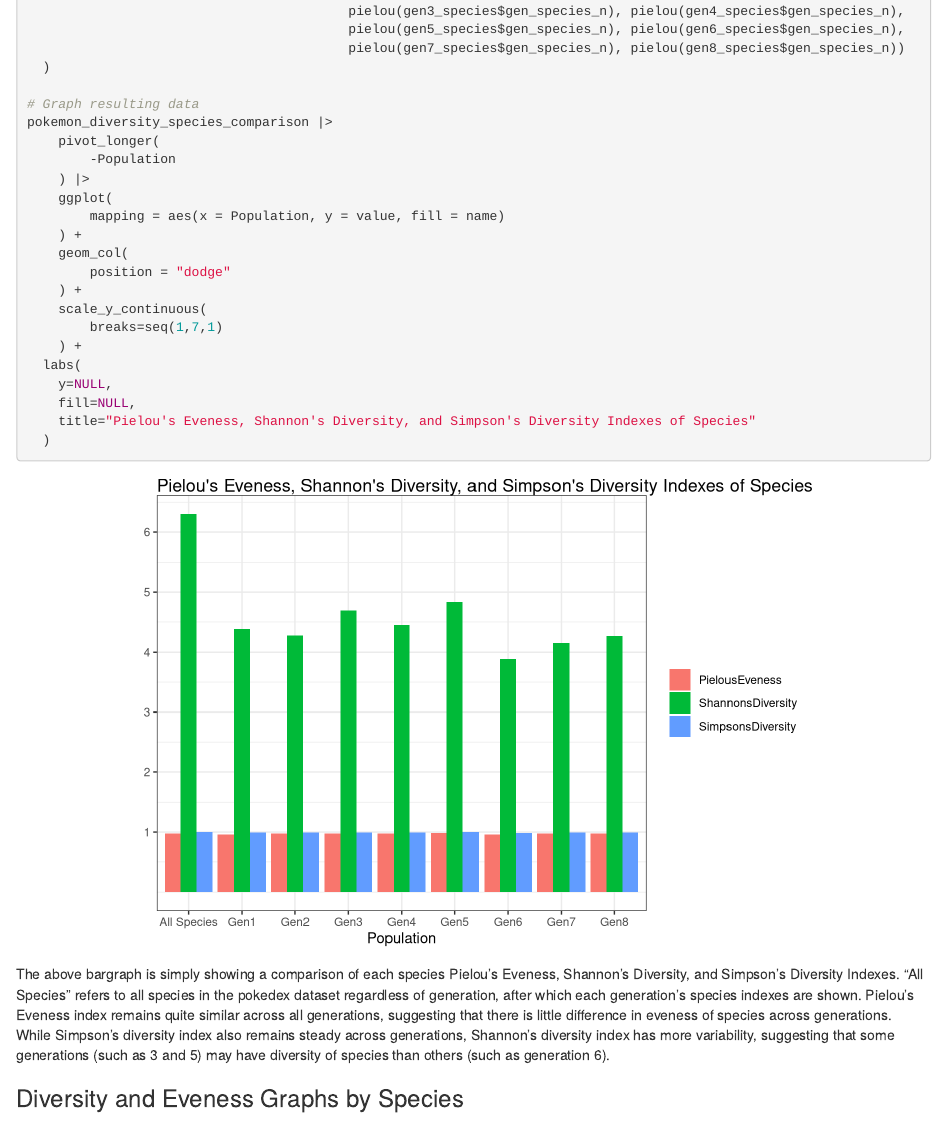
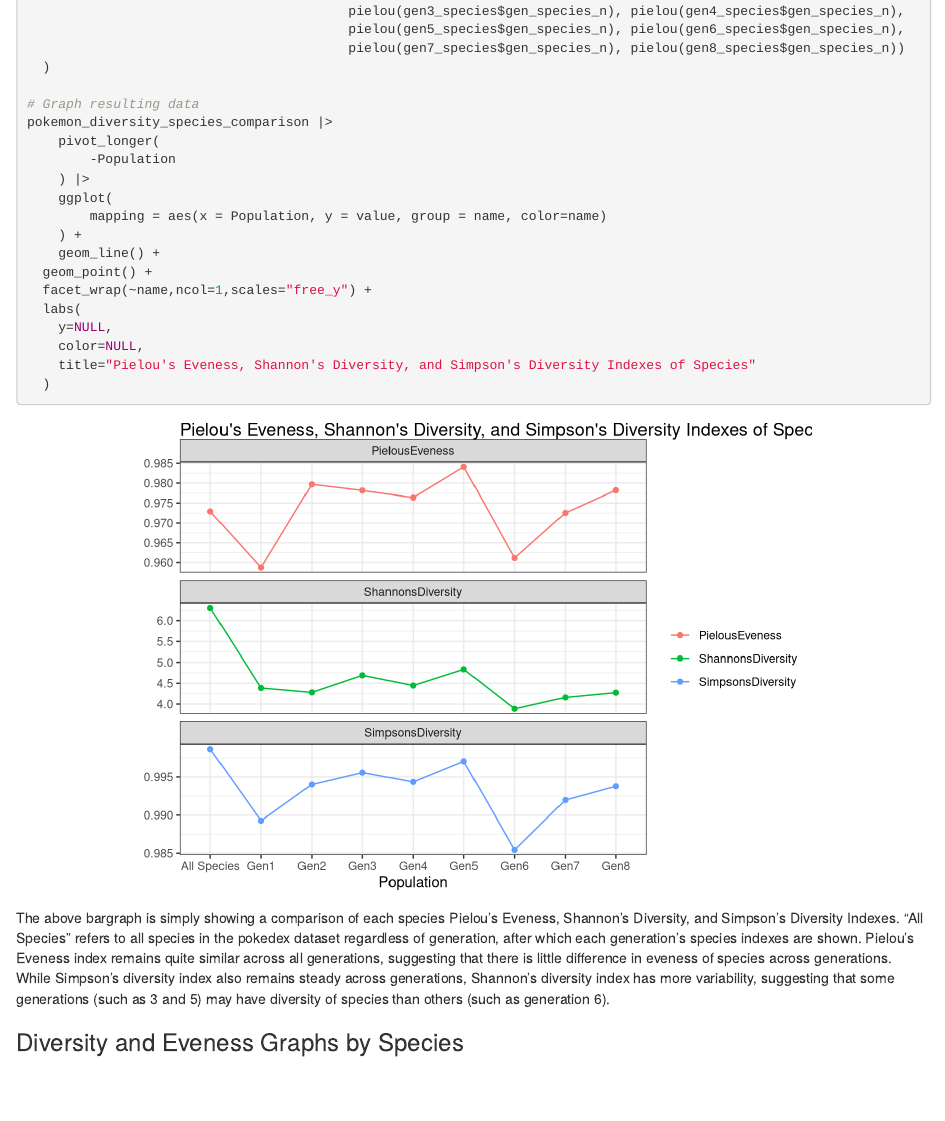
Before and after one commit to Skye-Smith/Pokemon-Ecology, an R Markdown document (Pokemon.rmd): the page in a window 1100 px wide, from 3220 px down. Rendered offline with R 4.5, knitr and Pandoc, with nearby package versions.

Commit message:
Changed diversity graphs

```diff
--- a/Pokemon.rmd
+++ b/Pokemon.rmd
@@ -197,17 +197,14 @@ pokemon_diversity_species_comparison |>
 		-Population
 	) |>
 	ggplot(
-		mapping = aes(x = Population, y = value, fill = name)
+		mapping = aes(x = Population, y = value, group = name, color=name)
 	) +
-	geom_col(
-		position = "dodge"
-	) +
-	scale_y_continuous(
-		breaks=seq(1,7,1)
-	) +
+	geom_line() +
+  geom_point() +
+  facet_wrap(~name,ncol=1,scales="free_y") +
   labs(
     y=NULL,
-    fill=NULL,
+    color=NULL,
     title="Pielou's Eveness, Shannon's Diversity, and Simpson's Diversity Indexes of Species"
   )
 
```
Also changed, not shown: Pokemon.html, Pokemon.rmd (10 more changed lines).
